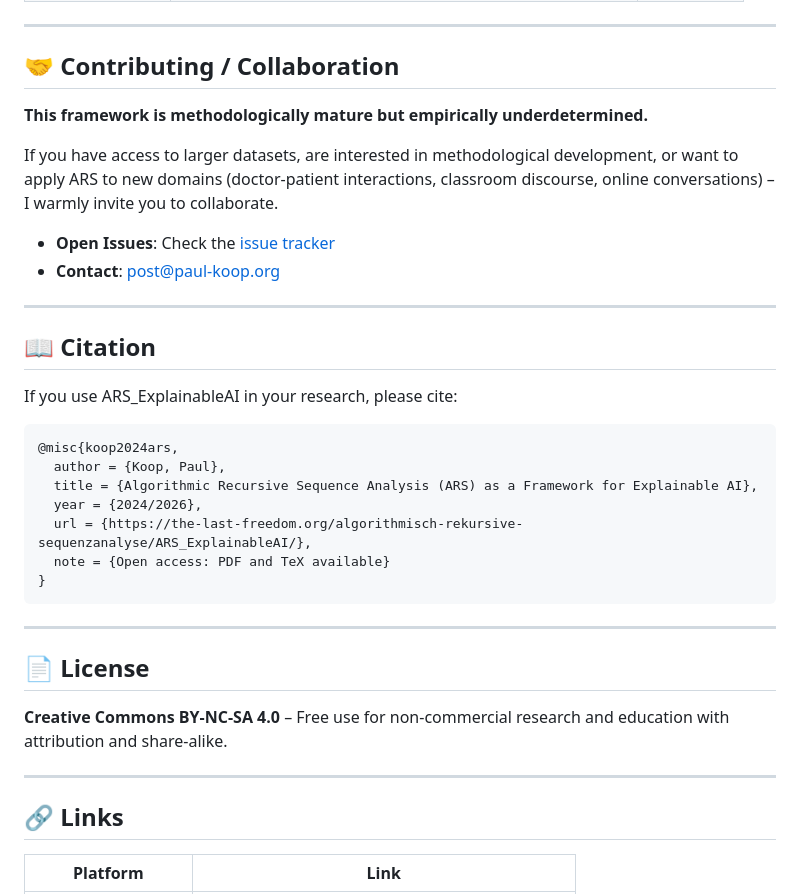
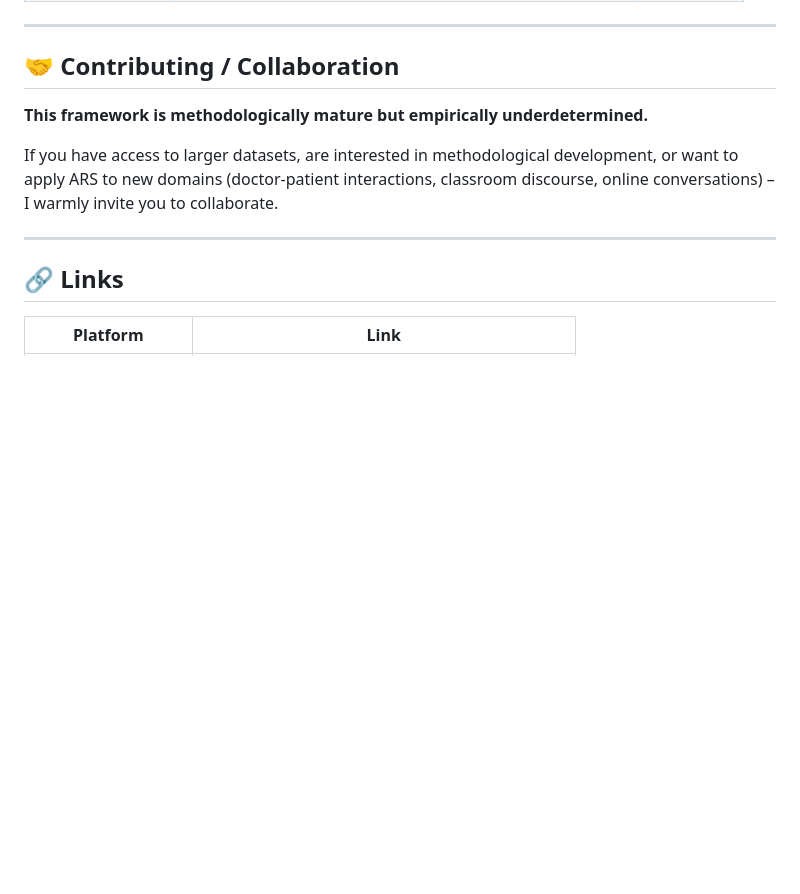
Before and after one commit to pkoopongithub/ARS_ExplainableAI, a Markdown page: readme.md, the part around one of its changes. GitHub-like rendering; blank space fills up the shorter version.

````diff
--- a/readme.md
+++ b/readme.md
@@ -170,30 +170,6 @@ All scientific papers are available in `docs/` as **PDF (print-ready)** and **Te
 
 If you have access to larger datasets, are interested in methodological development, or want to apply ARS to new domains (doctor-patient interactions, classroom discourse, online conversations) – I warmly invite you to collaborate.
 
-- **Open Issues**: Check the [issue tracker](https://github.com/pkoopongithub/ARS_ExplainableAI/issues)
-- **Contact**: [post@paul-koop.org](mailto:post@paul-koop.org)
-
----
-
-## 📖 Citation
-
-If you use ARS_ExplainableAI in your research, please cite:
-
-```bibtex
-@misc{koop2024ars,
-  author = {Koop, Paul},
-  title = {Algorithmic Recursive Sequence Analysis (ARS) as a Framework for Explainable AI},
-  year = {2024/2026},
-  url = {https://the-last-freedom.org/algorithmisch-rekursive-sequenzanalyse/ARS_ExplainableAI/},
-  note = {Open access: PDF and TeX available}
-}
-```
-
----
-
-## 📄 License
-
-**Creative Commons BY-NC-SA 4.0** – Free use for non‑commercial research and education with attribution and share‑alike.
 
 ---
 
````
Also changed, not shown: other parts of readme.md (+1 -1 lines).
